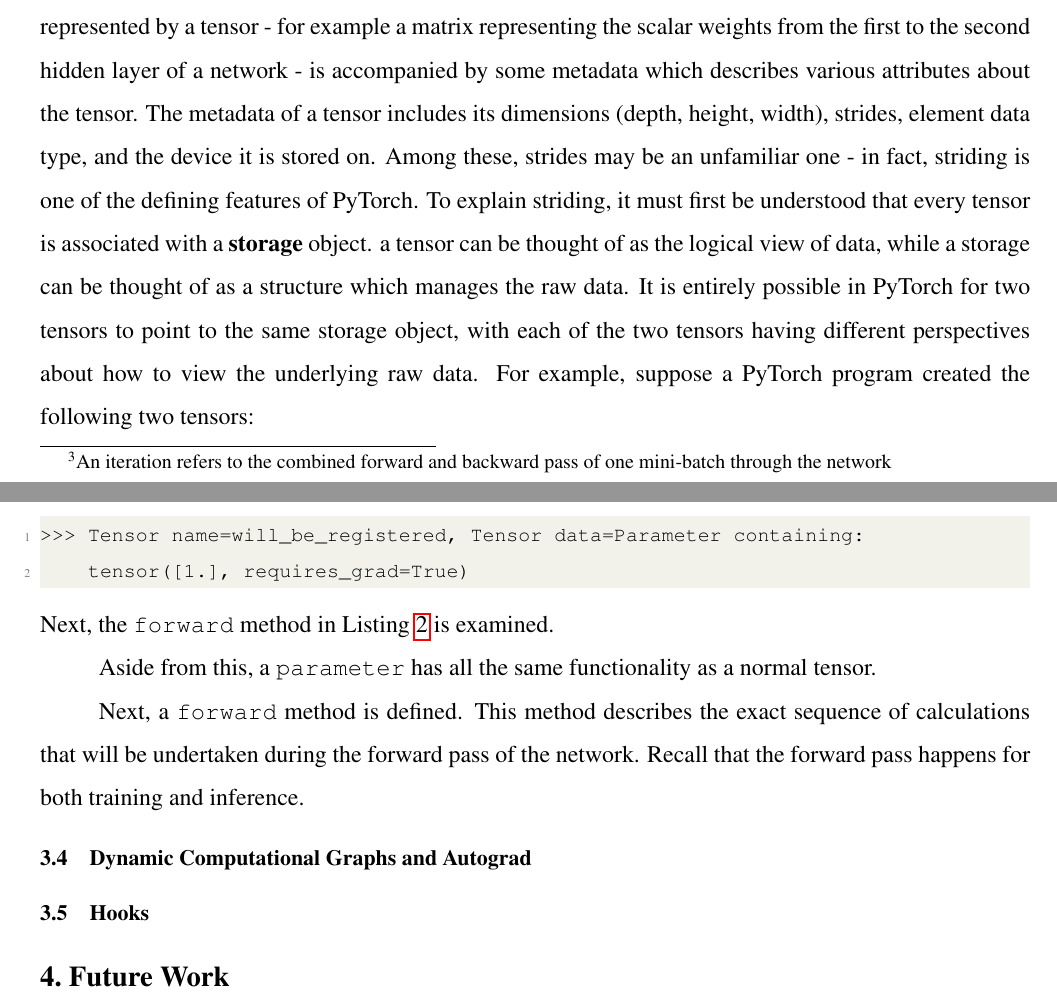
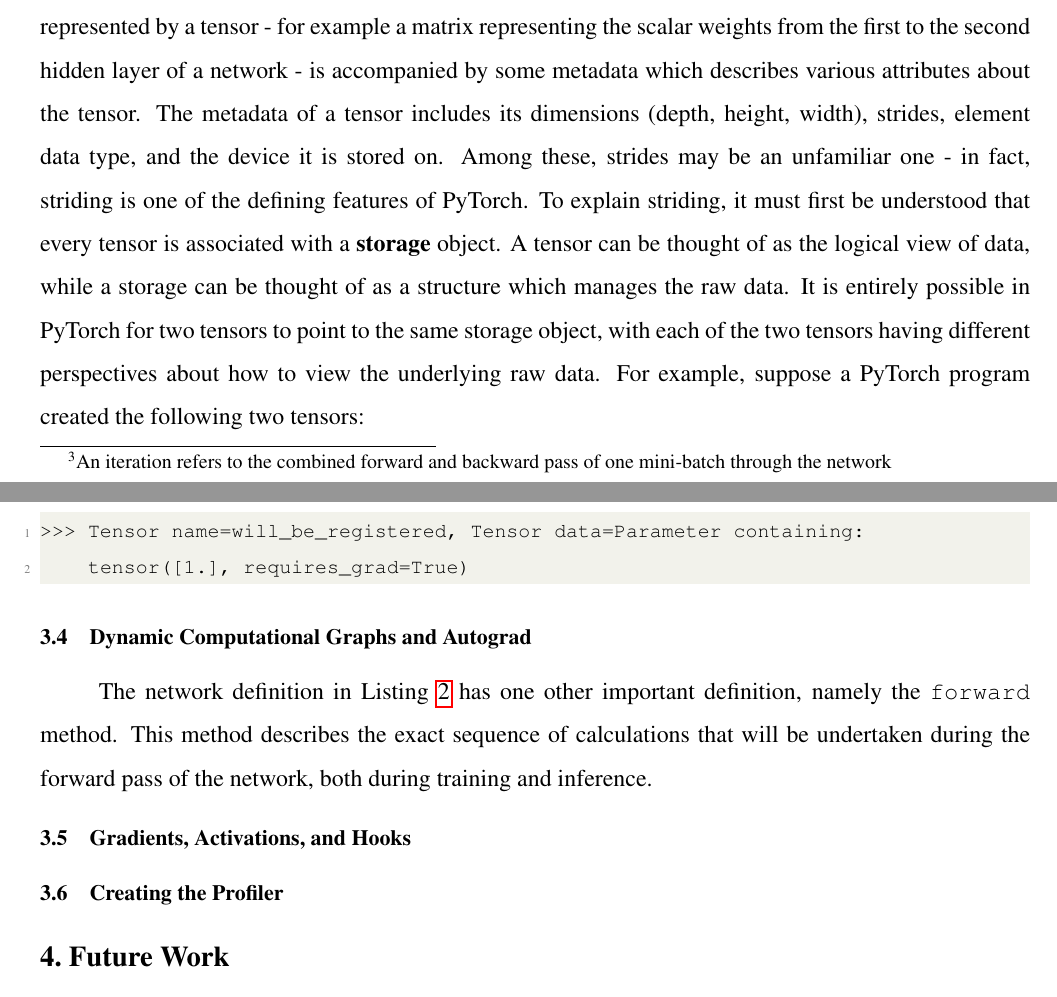
Before and after one commit to izaakniksan/engsci_thesis, a LaTeX document (Interim Report/Interim_Report.tex): two parts of pages 12 and 15 of 19, joined at a grey line, cut so that both start at the same text. Compiled offline with pdfLaTeX.

Commit message:
PROGRESS TO DATE::Models in PyTorch finished

```diff
--- a/Interim Report/Interim_Report.tex
+++ b/Interim Report/Interim_Report.tex
@@ -224,7 +224,7 @@
 
 \cvprsubsection{Tensors in PyTorch}
 \label{sec:tensors_in_pytorch}
-Thus far, tensors have been mentioned but not yet explained in detail. Tensors are n-dimensional data structures which contain a certain type of data, for example integers or floats. The actual data represented by a tensor - for example a matrix representing the scalar weights from the first to the second hidden layer of a network - is accompanied by some metadata which describes various attributes about the tensor. The metadata of a tensor includes its dimensions (depth, height, width), strides, element data type, and the device it is stored on. Among these, strides may be an unfamiliar one - in fact, striding is one of the defining features of PyTorch. To explain striding, it must first be understood that every tensor is associated with a \textbf{storage} object. a tensor can be thought of as the logical view of data, while a storage can be thought of as a structure which manages the raw data. It is entirely possible in PyTorch for two tensors to point to the same storage object, with each of the two tensors having different perspectives about how to view the underlying raw data. For example, suppose a PyTorch program created the following two tensors:
+Thus far, tensors have been mentioned but not yet explained in detail. Tensors are n-dimensional data structures which contain a certain type of data, for example integers or floats. The actual data represented by a tensor - for example a matrix representing the scalar weights from the first to the second hidden layer of a network - is accompanied by some metadata which describes various attributes about the tensor. The metadata of a tensor includes its dimensions (depth, height, width), strides, element data type, and the device it is stored on. Among these, strides may be an unfamiliar one - in fact, striding is one of the defining features of PyTorch. To explain striding, it must first be understood that every tensor is associated with a \textbf{storage} object. A tensor can be thought of as the logical view of data, while a storage can be thought of as a structure which manages the raw data. It is entirely possible in PyTorch for two tensors to point to the same storage object, with each of the two tensors having different perspectives about how to view the underlying raw data. For example, suppose a PyTorch program created the following two tensors:
 
 \[
 X =
@@ -295,31 +295,29 @@
 >>> Tensor name=will_be_registered, Tensor data=Parameter containing:
     tensor([1.], requires_grad=True)
 \end{lstlisting}
-Next, the \texttt{forward} method in Listing \ref{listing:nn.module_example} is examined.
-
-
-Aside from this, a \texttt{parameter} has all the same functionality as a normal tensor.
-
 \par
-Next, a \texttt{forward} method is defined. This method describes the exact sequence of calculations that will be undertaken during the forward pass of the network. Recall that the forward pass happens for both training and inference.
-
-% named_parameters()
-% init registers automatically as parameters?
-
 %%%%%%%%% PROGRESS TO DATE::Dynamic Computational Graphs and Autograd
 \cvprsubsection{Dynamic Computational Graphs and Autograd}
+The network definition in Listing \ref{listing:nn.module_example} has one other important definition, namely the \texttt{forward} method. This method describes the exact sequence of calculations that will be undertaken during the forward pass of the network, both during training and inference.
+
 % leaf nodes, requires_grad=True
 % forward pass creates one computational graph
 
-%%%%%%%%% PROGRESS TO DATE::Hooks
-\cvprsubsection{Hooks}
+%%%%%%%%% PROGRESS TO DATE::Gradients, Activations, and Hooks
+\cvprsubsection{Gradients, Activations, and Hooks}
 % forward hook, backward hook
-
+% Previously, learnable was mentioned: what does it mean
+%%%%%%%%% PROGRESS TO DATE::Creating the Profiler
+\cvprsubsection{Creating the Profiler}
+% garbage collection? during a hook run garbage collection?
+%data pointers
 
 %%%%%%%%% FUTURE WORK
 \section{Future Work}
 \label{future_work}
-
+% Create the program that pieces everything together, provides a nice interface with clean user options
+% Create graphs and stuff
+% Test it on real models
 
 %%%%%%%%% APPENDIX
 \newpage
```
